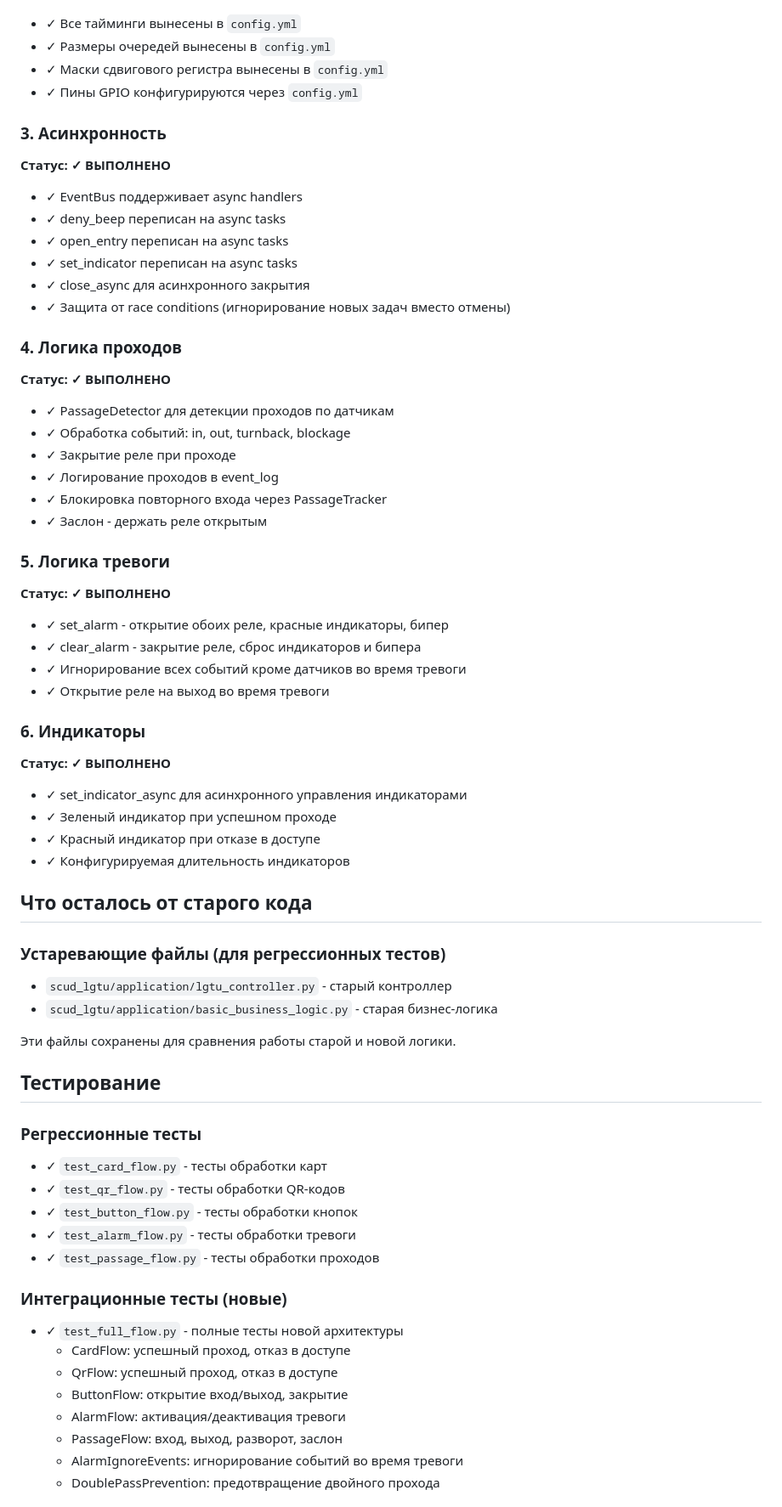
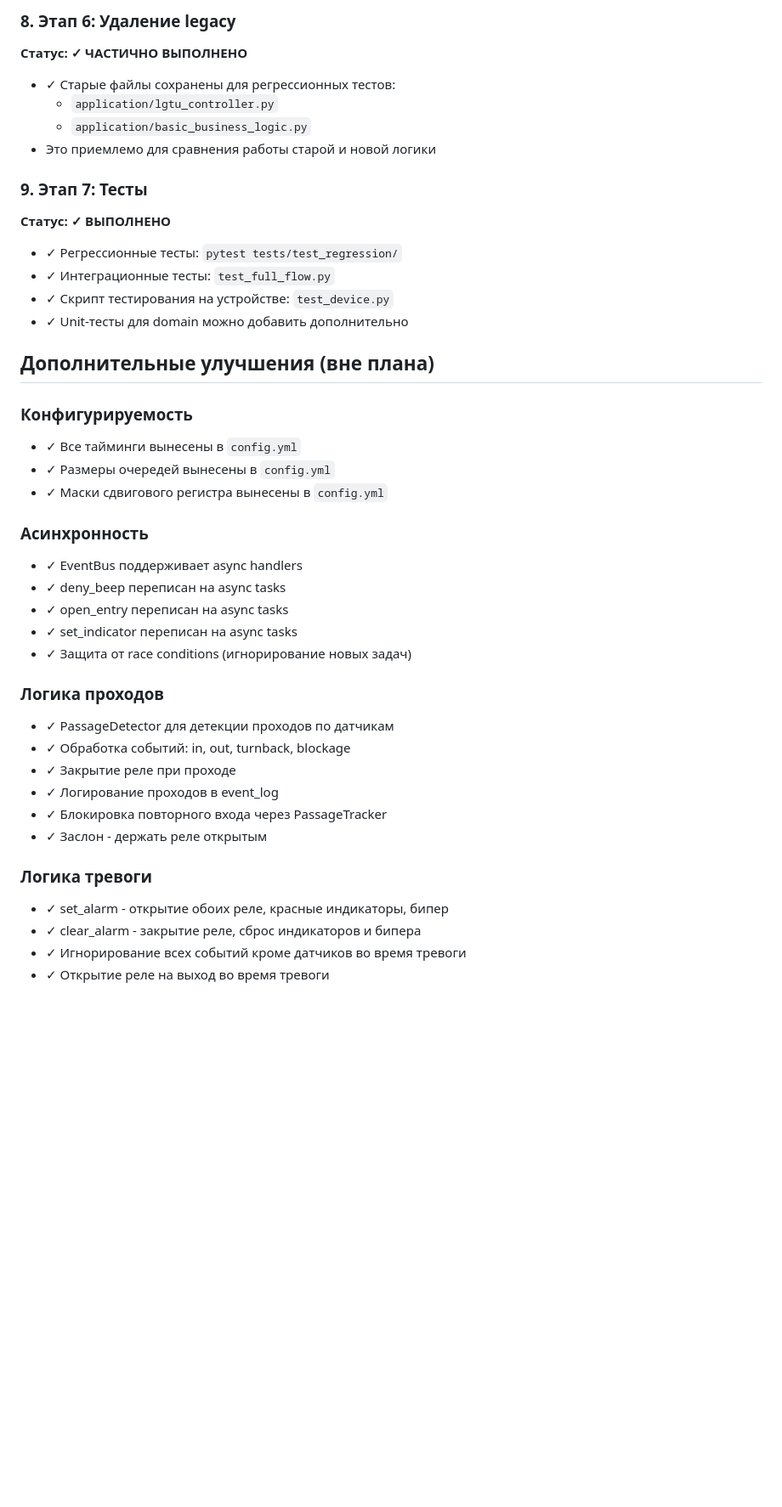
Before and after one commit to Peim0n/scud_lgtu, a Markdown page: REFACTORING_STATUS.md, the part around one of its changes. Shown at 85% size. GitHub-like rendering; blank space fills up the shorter version.

```diff
--- a/REFACTORING_STATUS.md
+++ b/REFACTORING_STATUS.md
@@ -34,21 +67,34 @@
+### 8. Этап 6: Удаление legacy
+**Статус: ✓ ЧАСТИЧНО ВЫПОЛНЕНО**
+
+- ✓ Старые файлы сохранены для регрессионных тестов:
+  - `application/lgtu_controller.py`
+  - `application/basic_business_logic.py`
+- Это приемлемо для сравнения работы старой и новой логики
+
+### 9. Этап 7: Тесты
+**Статус: ✓ ВЫПОЛНЕНО**
+
+- ✓ Регрессионные тесты: `pytest tests/test_regression/`
+- ✓ Интеграционные тесты: `test_full_flow.py`
+- ✓ Скрипт тестирования на устройстве: `test_device.py`
+- ✓ Unit-тесты для domain можно добавить дополнительно
+
+## Дополнительные улучшения (вне плана)
+
+### Конфигурируемость
 - ✓ Все тайминги вынесены в `config.yml`
 - ✓ Размеры очередей вынесены в `config.yml`
 - ✓ Маски сдвигового регистра вынесены в `config.yml`
-- ✓ Пины GPIO конфигурируются через `config.yml`
 
-### 3. Асинхронность
-**Статус: ✓ ВЫПОЛНЕНО**
-
+### Асинхронность
 - ✓ EventBus поддерживает async handlers
 - ✓ deny_beep переписан на async tasks
 - ✓ open_entry переписан на async tasks
 - ✓ set_indicator переписан на async tasks
-- ✓ close_async для асинхронного закрытия
-- ✓ Защита от race conditions (игнорирование новых задач вместо отмены)
+- ✓ Защита от race conditions (игнорирование новых задач)
 
-### 4. Логика проходов
-**Статус: ✓ ВЫПОЛНЕНО**
-
+### Логика проходов
 - ✓ PassageDetector для детекции проходов по датчикам
 - ✓ Обработка событий: in, out, turnback, blockage
 - ✓ Закрытие реле при проходе
@@ -56,46 +102,9 @@
 - ✓ Блокировка повторного входа через PassageTracker
 - ✓ Заслон - держать реле открытым
 
-### 5. Логика тревоги
-**Статус: ✓ ВЫПОЛНЕНО**
-
+### Логика тревоги
 - ✓ set_alarm - открытие обоих реле, красные индикаторы, бипер
 - ✓ clear_alarm - закрытие реле, сброс индикаторов и бипера
 - ✓ Игнорирование всех событий кроме датчиков во время тревоги
 - ✓ Открытие реле на выход во время тревоги
 
-### 6. Индикаторы
-**Статус: ✓ ВЫПОЛНЕНО**
-
-- ✓ set_indicator_async для асинхронного управления индикаторами
-- ✓ Зеленый индикатор при успешном проходе
-- ✓ Красный индикатор при отказе в доступе
-- ✓ Конфигурируемая длительность индикаторов
-
-## Что осталось от старого кода
-
-### Устаревающие файлы (для регрессионных тестов)
-- `scud_lgtu/application/lgtu_controller.py` - старый контроллер
-- `scud_lgtu/application/basic_business_logic.py` - старая бизнес-логика
-
-Эти файлы сохранены для сравнения работы старой и новой логики.
-
-## Тестирование
-
-### Регрессионные тесты
-- ✓ `test_card_flow.py` - тесты обработки карт
-- ✓ `test_qr_flow.py` - тесты обработки QR-кодов
-- ✓ `test_button_flow.py` - тесты обработки кнопок
-- ✓ `test_alarm_flow.py` - тесты обработки тревоги
-- ✓ `test_passage_flow.py` - тесты обработки проходов
-
-### Интеграционные тесты (новые)
-- ✓ `test_full_flow.py` - полные тесты новой архитектуры
-  - CardFlow: успешный проход, отказ в доступе
-  - QrFlow: успешный проход, отказ в доступе
-  - ButtonFlow: открытие вход/выход, закрытие
-  - AlarmFlow: активация/деактивация тревоги
-  - PassageFlow: вход, выход, разворот, заслон
-  - AlarmIgnoreEvents: игнорирование событий во время тревоги
-  - DoublePassPrevention: предотвращение двойного прохода
-
```
Also changed, not shown: other parts of REFACTORING_STATUS.md (+65 -54 lines).
